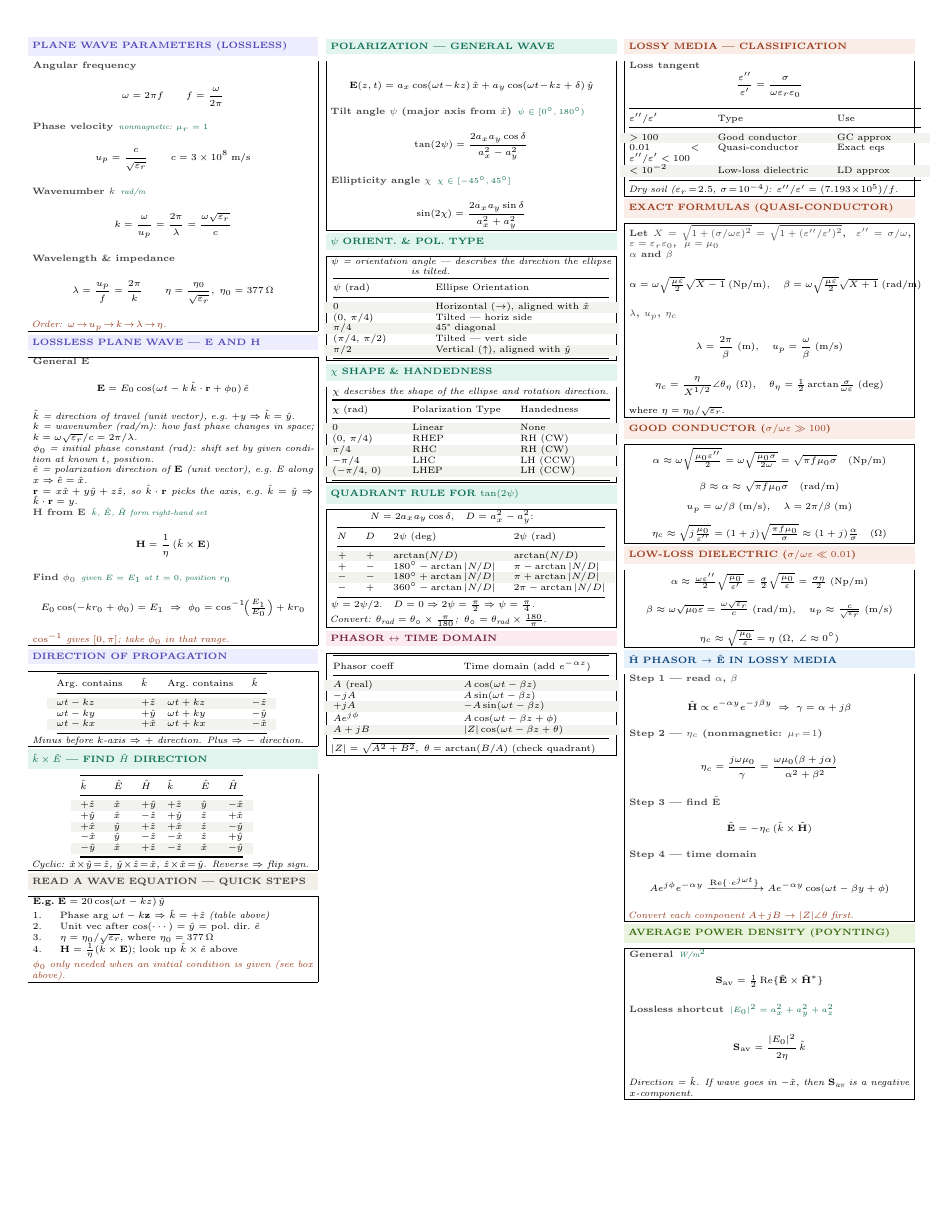
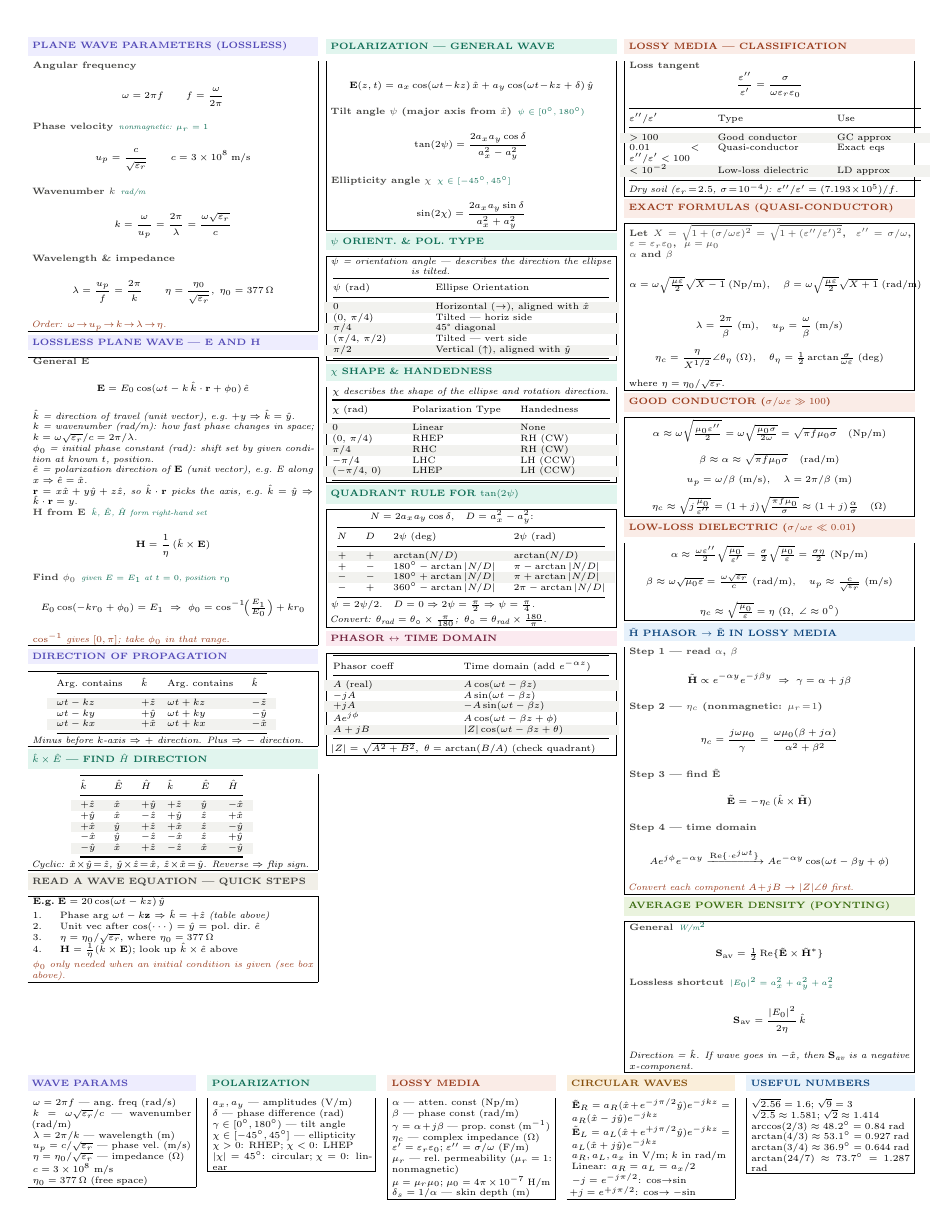
Before and after one commit to BaoPSU/ECE332-EMAG-II-Portland-State-University, a LaTeX document (Notes/ECE332_HW2_cheatsheet.tex): page 1 of 2 before the commit and the whole page after it. Compiled offline with pdfLaTeX.

Commit message:
Remove stray lambda/up/nc label in exact formulas section

```diff
--- a/Notes/ECE332_HW2_cheatsheet.tex
+++ b/Notes/ECE332_HW2_cheatsheet.tex
@@ -237,7 +237,6 @@ $0.01<\varepsilon''/\varepsilon'<100$ & Quasi-conductor & Exact eqs\\
 \eq{$\alpha$ and $\beta$}{}
 \[\alpha=\omega\sqrt{\tfrac{\mu\varepsilon}{2}}\sqrt{X-1}\;\text{(Np/m)},\quad\beta=\omega\sqrt{\tfrac{\mu\varepsilon}{2}}\sqrt{X+1}\;\text{(rad/m)}\]
 
-\eq{$\lambda$, $u_p$, $\eta_c$}{}
 \[\lambda=\frac{2\pi}{\beta}\;\text{(m)},\quad u_p=\frac{\omega}{\beta}\;\text{(m/s)}\]
 \[\eta_c=\frac{\eta}{X^{1/2}}\angle\theta_\eta\;(\Omega),\quad\theta_\eta=\tfrac{1}{2}\arctan\!\tfrac{\sigma}{\omega\varepsilon}\;\text{(deg)}\]
 where $\eta=\eta_0/\sqrt{\varepsilon_r}$.
```
